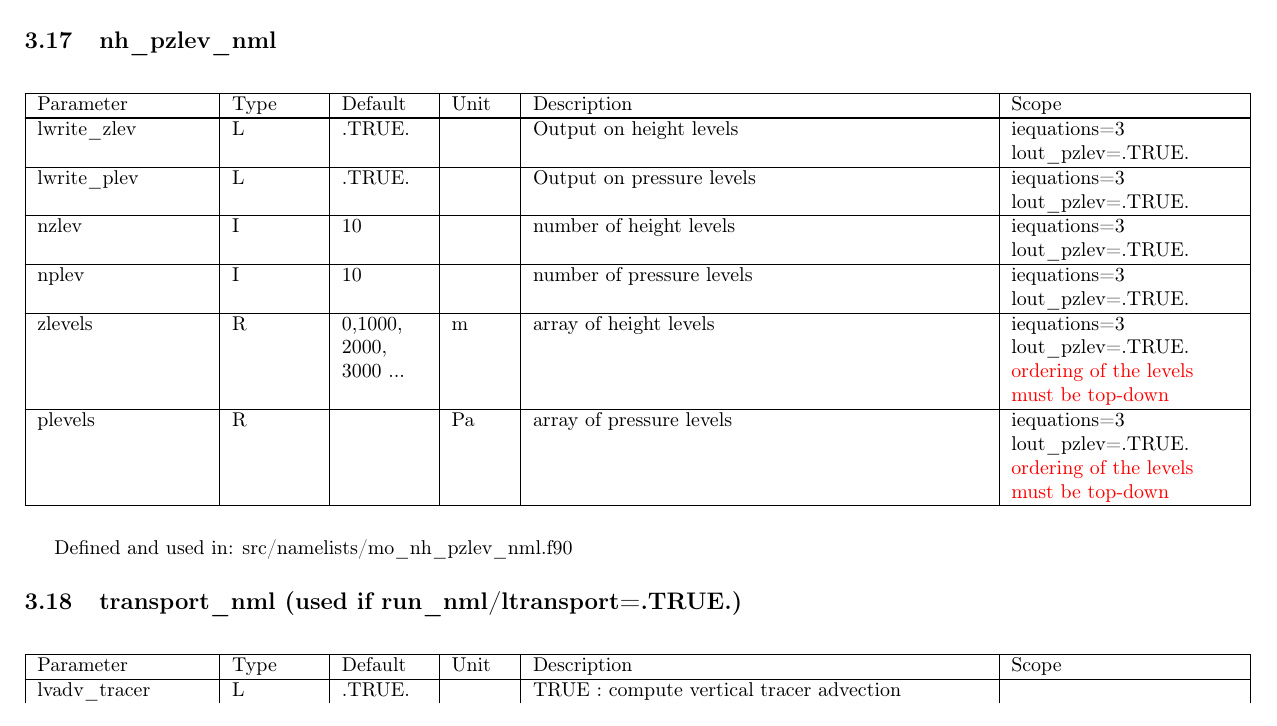
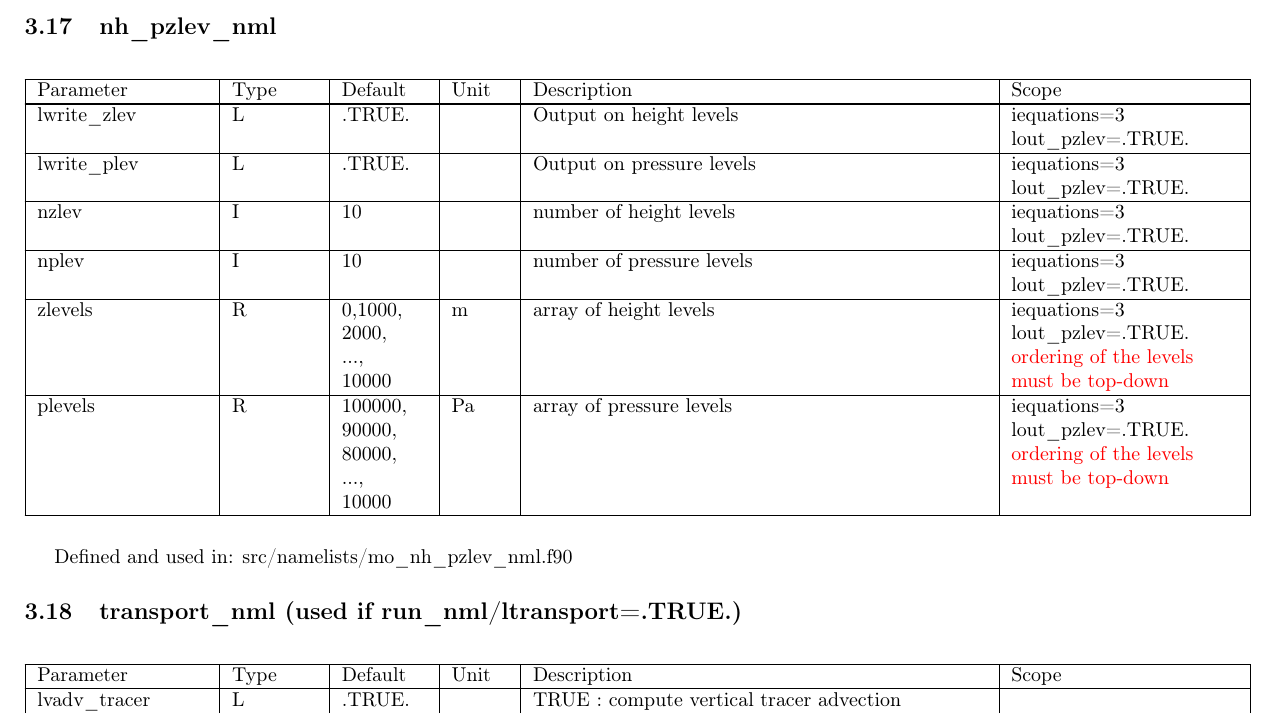
Before and after one commit to muszyna25/ppe_icon_model, a LaTeX document (run/Namelist_overview.tex): part of page 27 of 42, cut so that both start at the same text. Compiled offline with pdfLaTeX.

Commit message:
-some minor changes to Namelist nh_pzlev - bug fixes for zlevels and plevels: INTEGER -> REAL

```diff
--- a/run/Namelist_overview.tex
+++ b/run/Namelist_overview.tex
@@ -2213,7 +2213,7 @@ lout\_pzlev=.TRUE.
 
 \hline
 zlevels &
-R& 0,1000,\\2000,\\3000 ...& m&
+R& 0,1000,\\2000,\\...,\\10000 & m&
 array of height levels&
 iequations=3\\
 lout\_pzlev=.TRUE.\\
@@ -2222,7 +2222,7 @@ lout\_pzlev=.TRUE.\\
 
 \hline
 plevels &
-R&  & Pa &
+R&  100000,\\ 90000,\\ 80000,\\...,\\10000& Pa &
 array of pressure levels&
 iequations=3\\
 lout\_pzlev=.TRUE.\\
```
Also changed, not shown: run/Namelist_overview.pdf, 2 other files.
